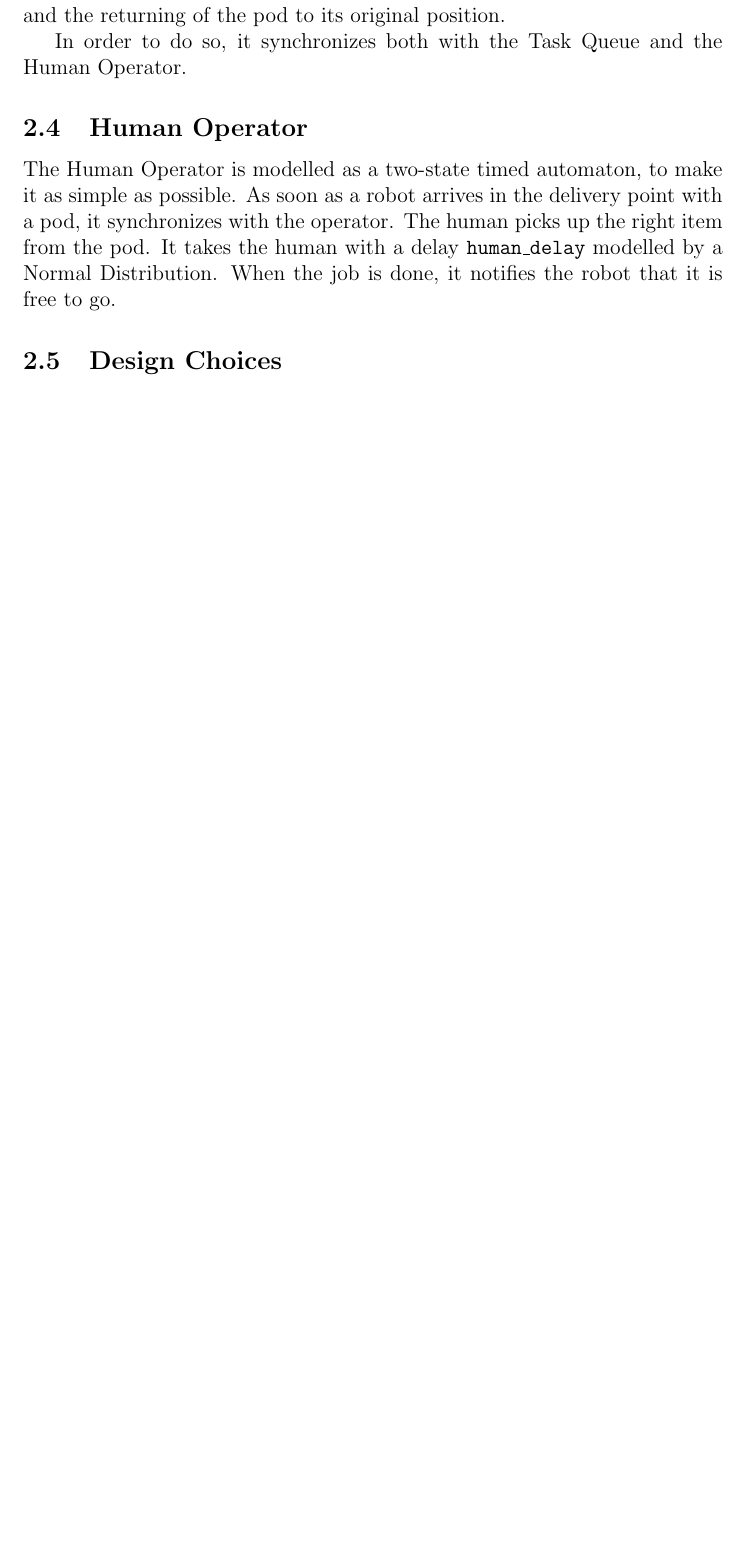
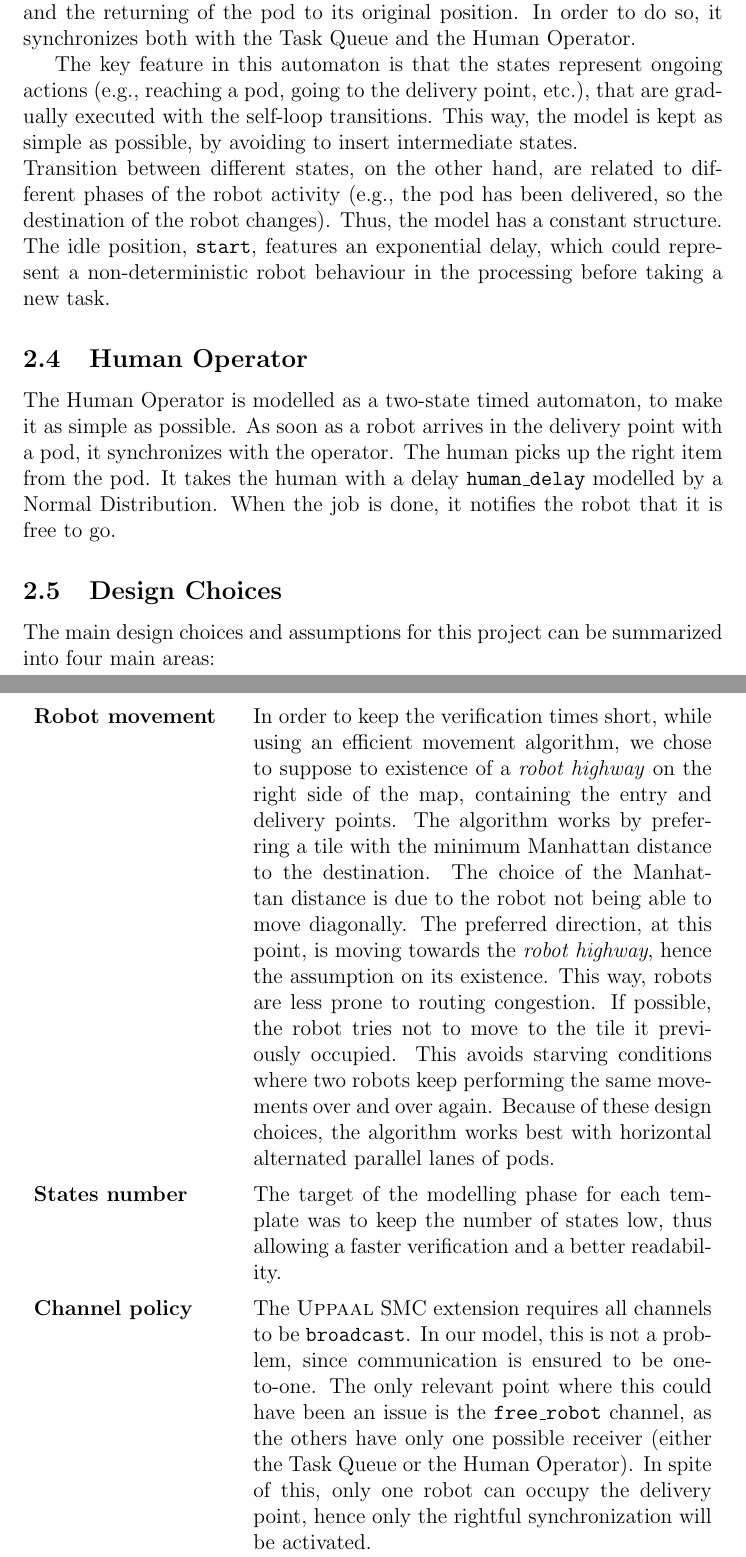
Before and after one commit to davide-giacomini/model_checking_warehouse_robotics, a LaTeX paper (report/uppaal_report.tex, which reads report/subfiles/component.tex): part of page 6 of 13 before the commit and two parts of pages 6 and 7 of 15 after it, the two joined at a grey line, cut so that both start at the same text, the shorter picture padded with empty space. Compiled offline with pdfLaTeX.

Commit message:
Added design choices

```diff
--- a/report/subfiles/component.tex
+++ b/report/subfiles/component.tex
@@ -32,10 +32,21 @@ The Task Queue template models the generation and dispatching of tasks. Since th
 
 \subsection{Robots}
 The Robot template is the most complex component in the system, since it handles the task retrieval, the robot movement algorithm, the pod delivery and the returning of the pod to its original position.
+In order to do so, it synchronizes both with the Task Queue and the Human Operator.
 
-In order to do so, it synchronizes both with the Task Queue and the Human Operator.
+The key feature in this automaton is that the states represent ongoing actions (e.g., reaching a pod, going to the delivery point, etc.), that are gradually executed with the self-loop transitions. This way, the model is kept as simple as possible, by avoiding to insert intermediate states. \\
+Transition between different states, on the other hand, are related to different phases of the robot activity (e.g., the pod has been delivered, so the destination of the robot changes). Thus, the model has a constant structure.
+The idle position, \texttt{start}, features an exponential delay, which could represent a non-deterministic robot behaviour in the processing before taking a new task.
 
 \subsection{Human Operator}
 The Human Operator is modelled as a two-state timed automaton, to make it as simple as possible. As soon as a robot arrives in the delivery point with a pod, it synchronizes with the operator. The human picks up the right item from the pod. It takes the human with a delay \texttt{human\_delay} modelled by a Normal Distribution. When the job is done, it notifies the robot that it is free to go.
 
 \subsection{Design Choices}
+The main design choices and assumptions for this project can be summarized into four main areas:
+
+\begin{tabularx}{\textwidth}{lX}
+\textbf{Robot movement} & In order to keep the verification times short, while using an efficient movement algorithm, we chose to suppose to existence of a \textit{robot highway} on the right side of the map, containing the entry and delivery points. The algorithm works by preferring a tile with the minimum Manhattan distance to the destination. The choice of the Manhattan distance is due to the robot not being able to move diagonally. The preferred direction, at this point, is moving towards the \textit{robot highway}, hence the assumption on its existence. This way, robots are less prone to routing congestion. If possible, the robot tries not to move to the tile it previously occupied. This avoids starving conditions where two robots keep performing the same movements over and over again. Because of these design choices, the algorithm works best with horizontal alternated parallel lanes of pods. \vspace{0,2cm}\\
+\textbf{States number} & The target of the modelling phase for each template was to keep the number of states low, thus allowing a faster verification and a better readability. \vspace{0,2cm}\\
+\textbf{Channel policy} & The \UPPAAL \ SMC extension requires all channels to be \texttt{broadcast}. In our model, this is not a problem, since communication is ensured to be one-to-one. The only relevant point where this could have been an issue is the \texttt{free\_robot} channel, as the others have only one possible receiver (either the Task Queue or the Human Operator). In spite of this, only one robot can occupy the delivery point, hence only the rightful synchronization will be activated. \vspace{0,2cm}\\
+\textbf{New task selection} & A reduction of complexity also took place in the policy of new task selection. A number $n \in \left[0,\texttt{PODS\_N}\right] $ is randomly chosen by the tool. In order to find the first available pod, we compute $ m = n \mod \texttt{free\_pods\_number()} $, and then we search the $m$-th free pod in the pods status array. This ensures to always find a free pod, no matter the value of $n$ chosen by \UPPAAL . \vspace{0,2cm}\\
+\end{tabularx}
```
Also changed, not shown: report/subfiles/high_level_model.tex (+1 -1 lines), report/subfiles/component.tex (6 more changed lines).
